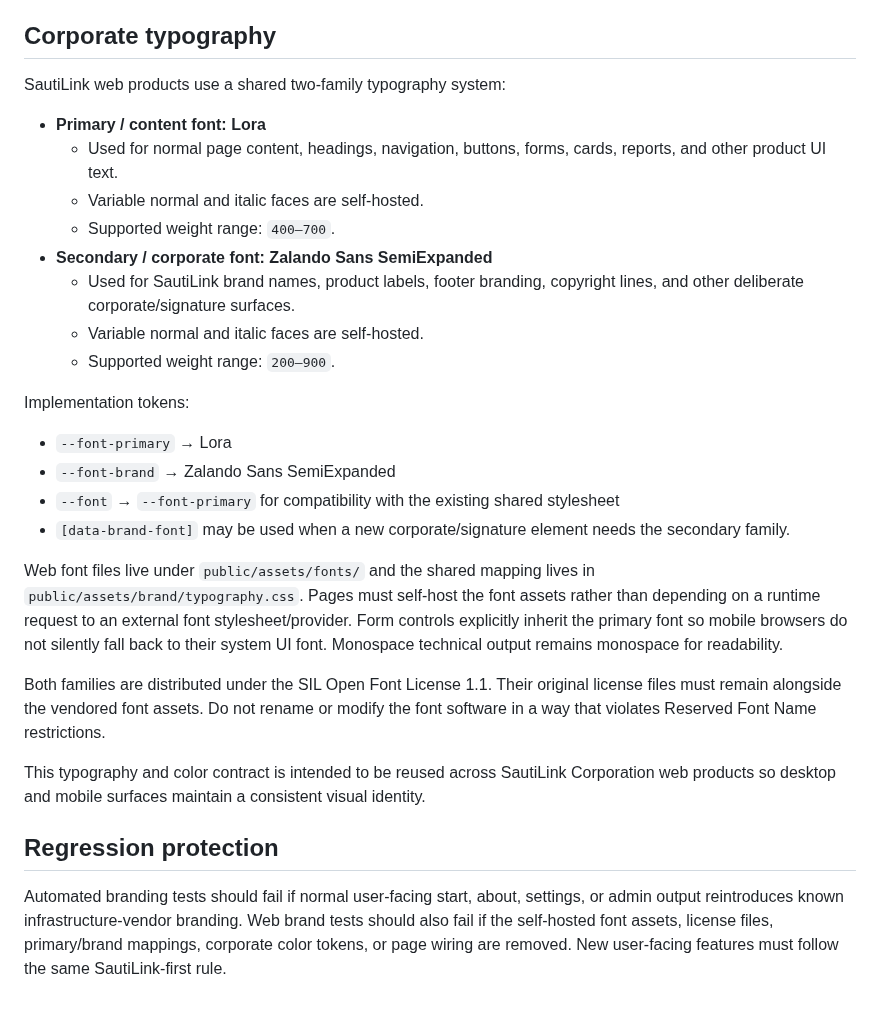
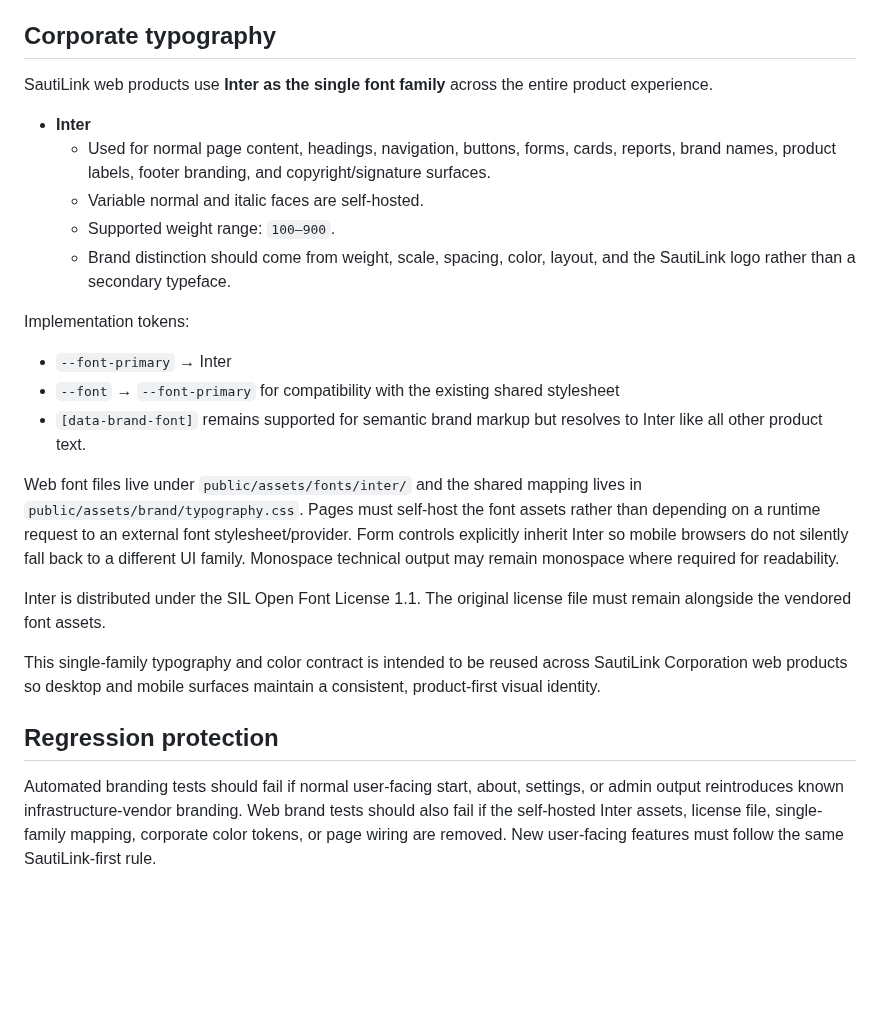
Before and after one commit to sautilink/sautilink-cloud-engine, a Markdown page: docs/BRANDING.md, the part around the change. Rendered like a GitHub page; blank space fills up the shorter version.

Commit message:
Document Inter-only corporate typography

```diff
--- a/docs/BRANDING.md
+++ b/docs/BRANDING.md
@@ -55,30 +55,26 @@ Cloud Engine maps its existing `--accent`, `--accent-hover`, and `--accent-soft`
 
 ## Corporate typography
 
-SautiLink web products use a shared two-family typography system:
+SautiLink web products use **Inter as the single font family** across the entire product experience.
 
-- **Primary / content font: Lora**
-  - Used for normal page content, headings, navigation, buttons, forms, cards, reports, and other product UI text.
+- **Inter**
+  - Used for normal page content, headings, navigation, buttons, forms, cards, reports, brand names, product labels, footer branding, and copyright/signature surfaces.
   - Variable normal and italic faces are self-hosted.
-  - Supported weight range: `400–700`.
-- **Secondary / corporate font: Zalando Sans SemiExpanded**
-  - Used for SautiLink brand names, product labels, footer branding, copyright lines, and other deliberate corporate/signature surfaces.
-  - Variable normal and italic faces are self-hosted.
-  - Supported weight range: `200–900`.
+  - Supported weight range: `100–900`.
+  - Brand distinction should come from weight, scale, spacing, color, layout, and the SautiLink logo rather than a secondary typeface.
 
 Implementation tokens:
 
-- `--font-primary` → Lora
-- `--font-brand` → Zalando Sans SemiExpanded
+- `--font-primary` → Inter
 - `--font` → `--font-primary` for compatibility with the existing shared stylesheet
-- `[data-brand-font]` may be used when a new corporate/signature element needs the secondary family.
+- `[data-brand-font]` remains supported for semantic brand markup but resolves to Inter like all other product text.
 
-Web font files live under `public/assets/fonts/` and the shared mapping lives in `public/assets/brand/typography.css`. Pages must self-host the font assets rather than depending on a runtime request to an external font stylesheet/provider. Form controls explicitly inherit the primary font so mobile browsers do not silently fall back to their system UI font. Monospace technical output remains monospace for readability.
+Web font files live under `public/assets/fonts/inter/` and the shared mapping lives in `public/assets/brand/typography.css`. Pages must self-host the font assets rather than depending on a runtime request to an external font stylesheet/provider. Form controls explicitly inherit Inter so mobile browsers do not silently fall back to a different UI family. Monospace technical output may remain monospace where required for readability.
 
-Both families are distributed under the SIL Open Font License 1.1. Their original license files must remain alongside the vendored font assets. Do not rename or modify the font software in a way that violates Reserved Font Name restrictions.
+Inter is distributed under the SIL Open Font License 1.1. The original license file must remain alongside the vendored font assets.
 
-This typography and color contract is intended to be reused across SautiLink Corporation web products so desktop and mobile surfaces maintain a consistent visual identity.
+This single-family typography and color contract is intended to be reused across SautiLink Corporation web products so desktop and mobile surfaces maintain a consistent, product-first visual identity.
 
 ## Regression protection
 
-Automated branding tests should fail if normal user-facing start, about, settings, or admin output reintroduces known infrastructure-vendor branding. Web brand tests should also fail if the self-hosted font assets, license files, primary/brand mappings, corporate color tokens, or page wiring are removed. New user-facing features must follow the same SautiLink-first rule.
+Automated branding tests should fail if normal user-facing start, about, settings, or admin output reintroduces known infrastructure-vendor branding. Web brand tests should also fail if the self-hosted Inter assets, license file, single-family mapping, corporate color tokens, or page wiring are removed. New user-facing features must follow the same SautiLink-first rule.
```
